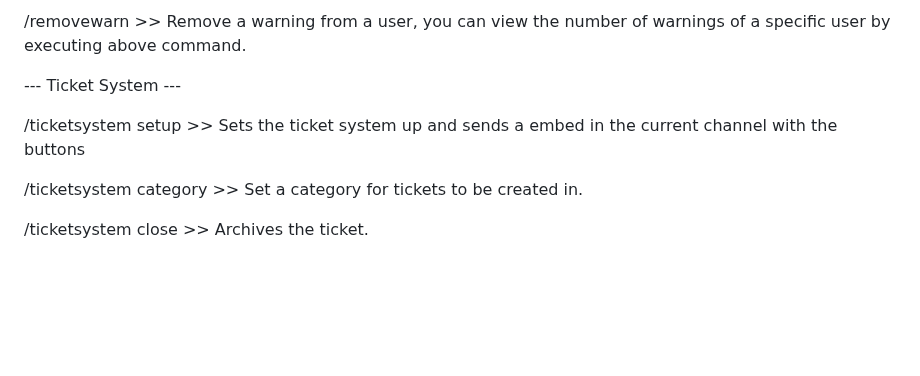
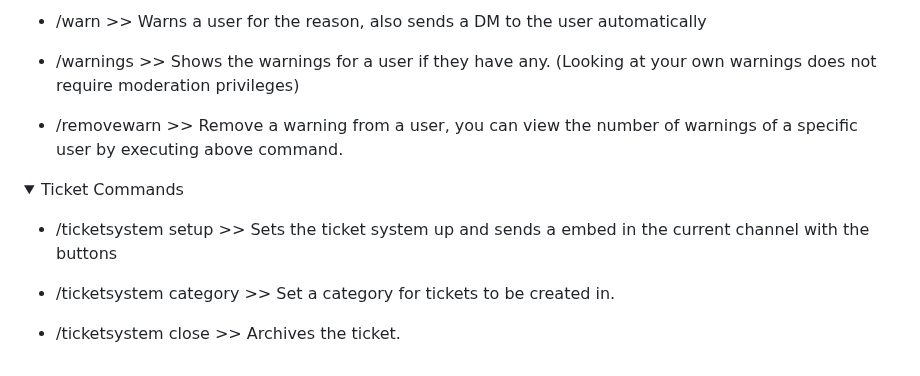
Before and after one commit to watchmypizza/Meteor, a Markdown page: README.md, the part around one of its changes. Rendered like a GitHub page; folded sections open; blank space fills up the shorter version.

```diff
--- a/README.md
+++ b/README.md
@@ -161,10 +168,19 @@ $ usermod -l <new username> <old username> >> Change the display name of a user
 
-/removewarn <User> <Number> >> Remove a warning from a user, you can view the number of warnings of a specific user by executing above command.
+- /warn <User> <Reason> >> Warns a user for the reason, also sends a DM to the user automatically
 
---- Ticket System ---
+- /warnings <User> >> Shows the warnings for a user if they have any. (Looking at your own warnings does not require moderation privileges)
 
-/ticketsystem setup >> Sets the ticket system up and sends a embed in the current channel with the buttons
+- /removewarn <User> <Number> >> Remove a warning from a user, you can view the number of warnings of a specific user by executing above command.
 
-/ticketsystem category >> Set a category for tickets to be created in.
+</details>
 
-/ticketsystem close >> Archives the ticket.
+<details>
+<summary>Ticket Commands</summary>
+
+- /ticketsystem setup >> Sets the ticket system up and sends a embed in the current channel with the buttons
+
+- /ticketsystem category >> Set a category for tickets to be created in.
+
+- /ticketsystem close >> Archives the ticket.
+
+</details>
```
Also changed, not shown: other parts of README.md (+53 -46 lines).
